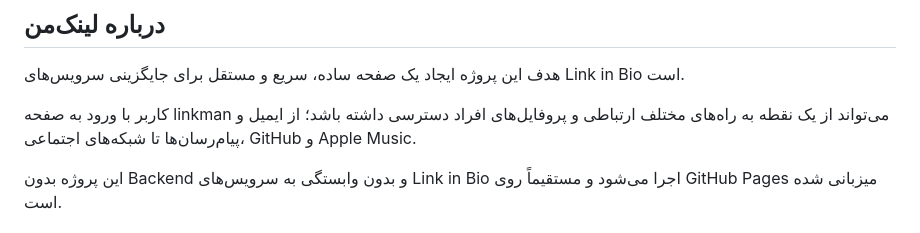
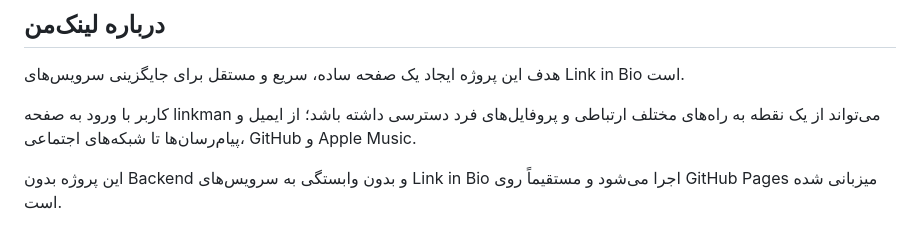
Before and after one commit to hamedshabanzadeh/linkman, a Markdown page: README.md, the part around the change. Drawn GitHub-style.

```diff
--- a/README.md
+++ b/README.md
@@ -9,7 +9,7 @@ https://hamedshabanzadeh.github.io/linkman/
 
 هدف این پروژه ایجاد یک صفحه ساده، سریع و مستقل برای جایگزینی سرویس‌های Link in Bio است.
 
-کاربر با ورود به صفحه linkman می‌تواند از یک نقطه به راه‌های مختلف ارتباطی و پروفایل‌های افراد دسترسی داشته باشد؛ از ایمیل و پیام‌رسان‌ها تا شبکه‌های اجتماعی، GitHub و Apple Music.
+کاربر با ورود به صفحه linkman می‌تواند از یک نقطه به راه‌های مختلف ارتباطی و پروفایل‌های فرد دسترسی داشته باشد؛ از ایمیل و پیام‌رسان‌ها تا شبکه‌های اجتماعی، GitHub و Apple Music.
 
 این پروژه بدون Backend و بدون وابستگی به سرویس‌های Link in Bio اجرا می‌شود و مستقیماً روی GitHub Pages میزبانی شده است.
 
```
